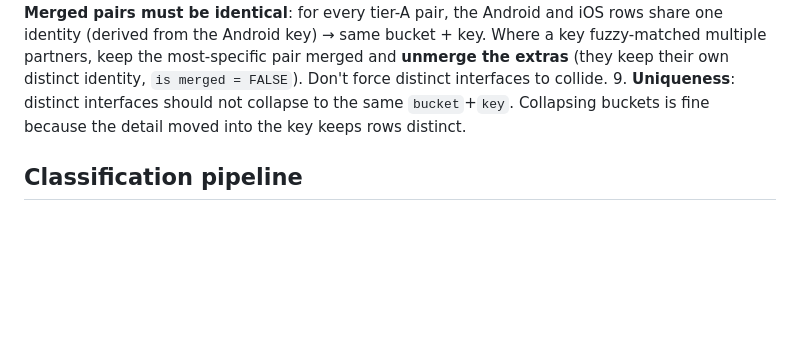
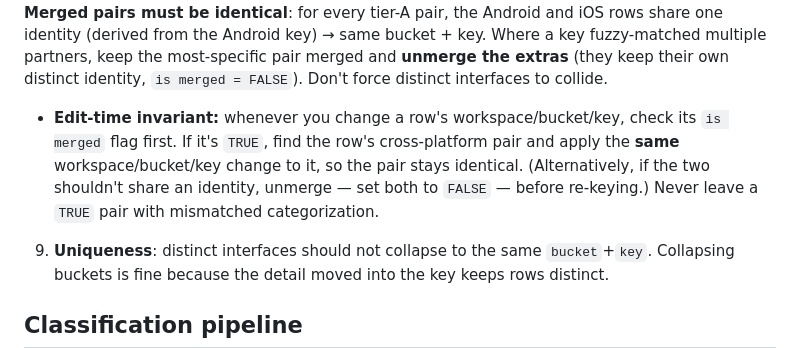
Before and after one commit to ivandwijaya/translation-checkup, a Markdown page: CLAUDE.md, the part around the change. Rendered like a GitHub page; blank space fills up the shorter version.

Commit message:
Document merged-pair edit-time invariant in CLAUDE.md
When changing a row's workspace/bucket/key, if is merged is TRUE the
cross-platform pair must get the same change (or be unmerged first).

Co-Authored-By: Claude Opus 4.8 <noreply@anthropic.com>

```diff
--- a/CLAUDE.md
+++ b/CLAUDE.md
@@ -30,6 +30,7 @@ Org context: this is Traveloka (an OTA). Treat all data as internal/confidential
 6. **Fill only when confident; leave blank otherwise.** Wrong values are worse than blanks.
 7. **`is merged`**: `TRUE` for merged tier-A pairs, `FALSE` for unique keys (no cross-platform match), blank for keys that have a match but aren't merged yet.
 8. **Merged pairs must be identical**: for every tier-A pair, the Android and iOS rows share one identity (derived from the Android key) → same bucket + key. Where a key fuzzy-matched multiple partners, keep the most-specific pair merged and **unmerge the extras** (they keep their own distinct identity, `is merged = FALSE`). Don't force distinct interfaces to collide.
+   - **Edit-time invariant:** whenever you change a row's workspace/bucket/key, check its `is merged` flag first. If it's `TRUE`, find the row's cross-platform pair and apply the **same** workspace/bucket/key change to it, so the pair stays identical. (Alternatively, if the two shouldn't share an identity, unmerge — set both to `FALSE` — before re-keying.) Never leave a `TRUE` pair with mismatched categorization.
 9. **Uniqueness**: distinct interfaces should not collapse to the same `bucket`+`key`. Collapsing buckets is fine because the detail moved into the key keeps rows distinct.
 
 ## Classification pipeline
```
